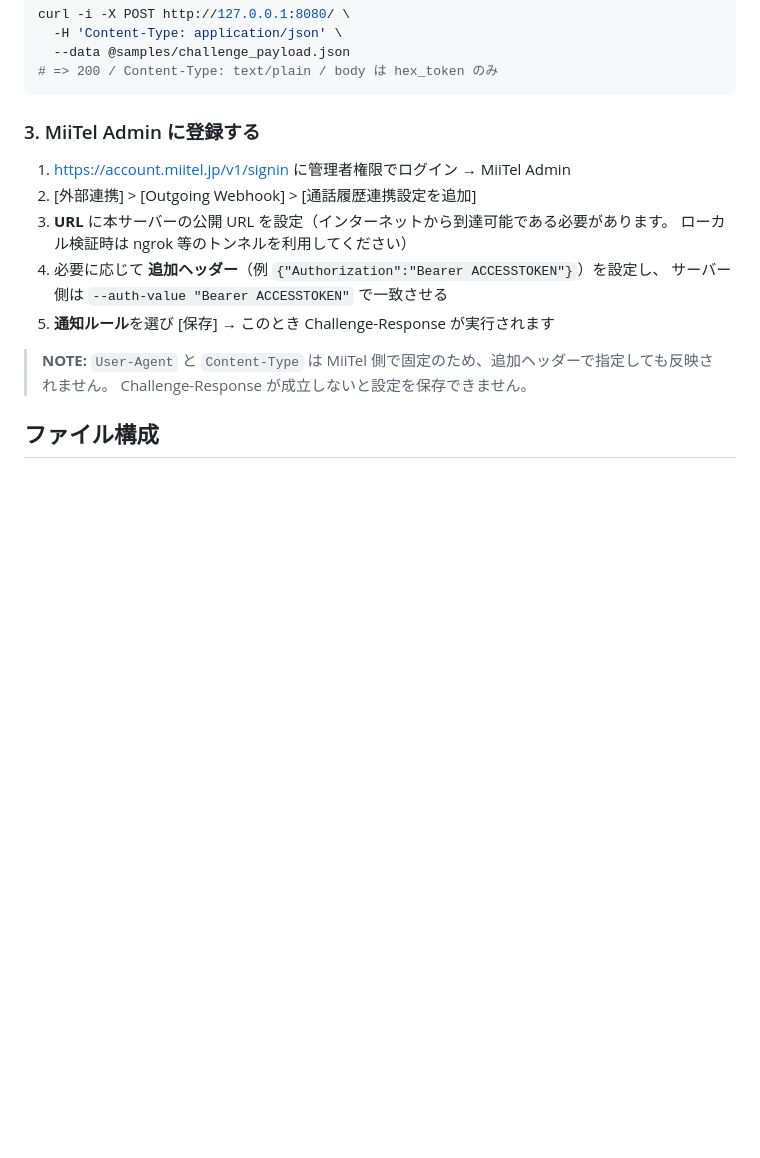
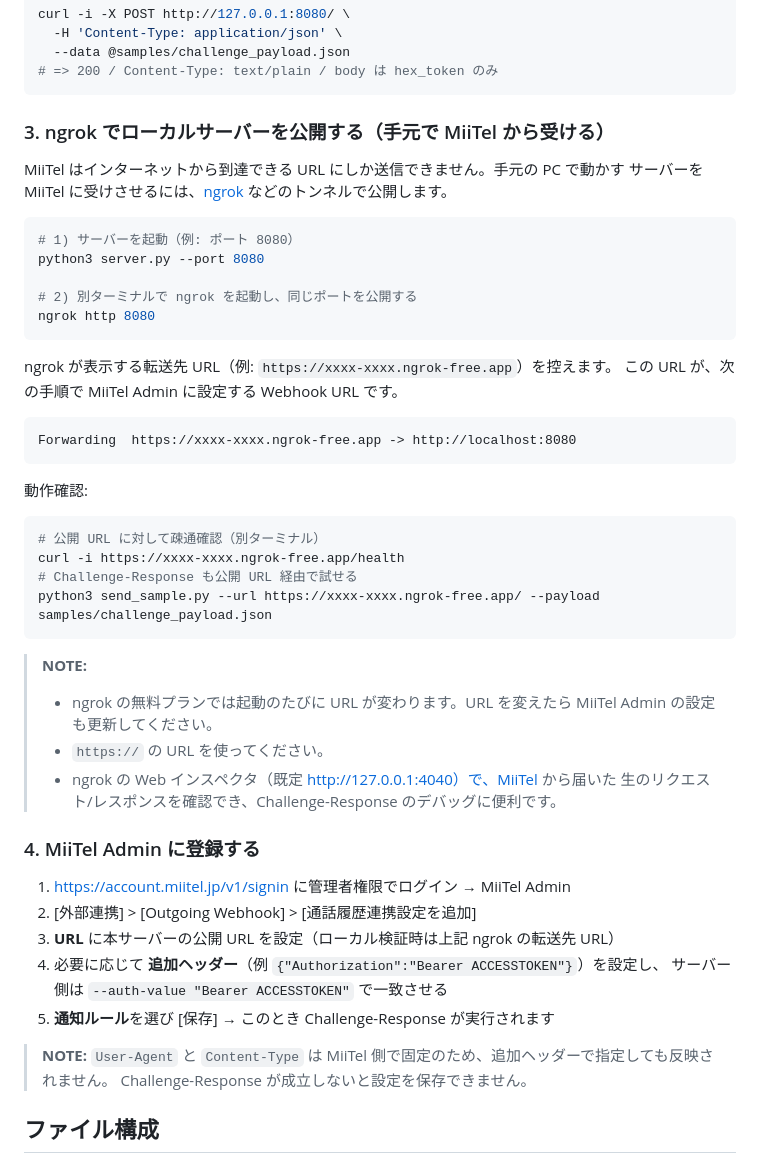
Before and after one commit to okmtdev/miitel-integration-examples, a Markdown page: outgoing-webhook/python/README.md, the part around the change. Drawn GitHub-style; blank space fills up the shorter version.

Commit message:
Document ngrok usage for local Outgoing Webhook testing

````diff
--- a/outgoing-webhook/python/README.md
+++ b/outgoing-webhook/python/README.md
@@ -100,12 +100,46 @@ curl -i -X POST http://127.0.0.1:8080/ \
 # => 200 / Content-Type: text/plain / body は hex_token のみ
 ```
 
-### 3. MiiTel Admin に登録する
+### 3. ngrok でローカルサーバーを公開する（手元で MiiTel から受ける）
+
+MiiTel はインターネットから到達できる URL にしか送信できません。手元の PC で動かす
+サーバーを MiiTel に受けさせるには、[ngrok](https://ngrok.com/) などのトンネルで公開します。
+
+```bash
+# 1) サーバーを起動（例: ポート 8080）
+python3 server.py --port 8080
+
+# 2) 別ターミナルで ngrok を起動し、同じポートを公開する
+ngrok http 8080
+```
+
+ngrok が表示する転送先 URL（例: `https://xxxx-xxxx.ngrok-free.app`）を控えます。
+この URL が、次の手順で MiiTel Admin に設定する Webhook URL です。
+
+```
+Forwarding  https://xxxx-xxxx.ngrok-free.app -> http://localhost:8080
+```
+
+動作確認:
+
+```bash
+# 公開 URL に対して疎通確認（別ターミナル）
+curl -i https://xxxx-xxxx.ngrok-free.app/health
+# Challenge-Response も公開 URL 経由で試せる
+python3 send_sample.py --url https://xxxx-xxxx.ngrok-free.app/ --payload samples/challenge_payload.json
+```
+
+> **NOTE:**
+> - ngrok の無料プランでは起動のたびに URL が変わります。URL を変えたら MiiTel Admin の設定も更新してください。
+> - `https://` の URL を使ってください。
+> - ngrok の Web インスペクタ（既定 http://127.0.0.1:4040）で、MiiTel から届いた
+>   生のリクエスト/レスポンスを確認でき、Challenge-Response のデバッグに便利です。
+
+### 4. MiiTel Admin に登録する
 
 1. https://account.miitel.jp/v1/signin に管理者権限でログイン → MiiTel Admin
 2. [外部連携] > [Outgoing Webhook] > [通話履歴連携設定を追加]
-3. **URL** に本サーバーの公開 URL を設定（インターネットから到達可能である必要があります。
-   ローカル検証時は ngrok 等のトンネルを利用してください）
+3. **URL** に本サーバーの公開 URL を設定（ローカル検証時は上記 ngrok の転送先 URL）
 4. 必要に応じて **追加ヘッダー**（例 `{"Authorization":"Bearer ACCESSTOKEN"}`）を設定し、
    サーバー側は `--auth-value "Bearer ACCESSTOKEN"` で一致させる
 5. **通知ルール**を選び [保存] → このとき Challenge-Response が実行されます
````
